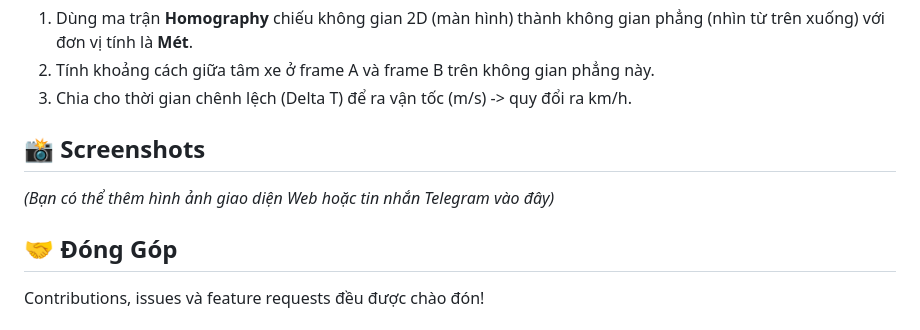
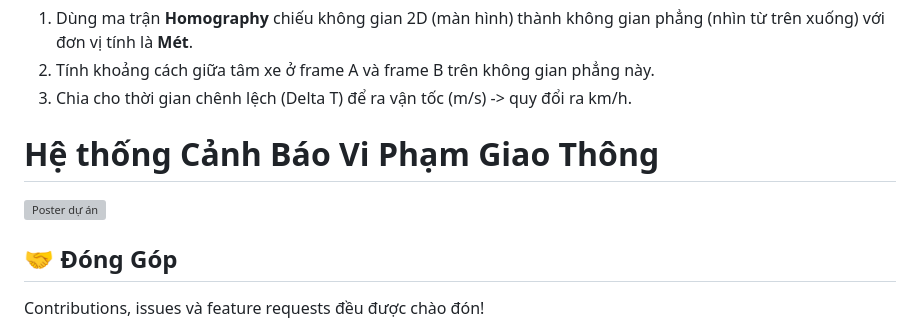
Before and after one commit to PhamThang-209-204/canh_bao_vi_pham, a Markdown page: README.md, the part around one of its changes. Rendered like a GitHub page; grey boxes are pictures that could not be loaded.

```diff
--- a/README.md
+++ b/README.md
@@ -176,8 +177,9 @@ Hệ thống không tính tốc độ mù quáng theo 2D pixel vì vật càng x
 2. Tính khoảng cách giữa tâm xe ở frame A và frame B trên không gian phẳng này.
 3. Chia cho thời gian chênh lệch (Delta T) để ra vận tốc (m/s) -> quy đổi ra km/h.
 
-## 📸 Screenshots
-*(Bạn có thể thêm hình ảnh giao diện Web hoặc tin nhắn Telegram vào đây)*
+# Hệ thống Cảnh Báo Vi Phạm Giao Thông
+
+![Poster dự án](poster.jpg)
 
 ## 🤝 Đóng Góp
 Contributions, issues và feature requests đều được chào đón!
```
Also changed, not shown: other parts of README.md (+3 -2 lines).
